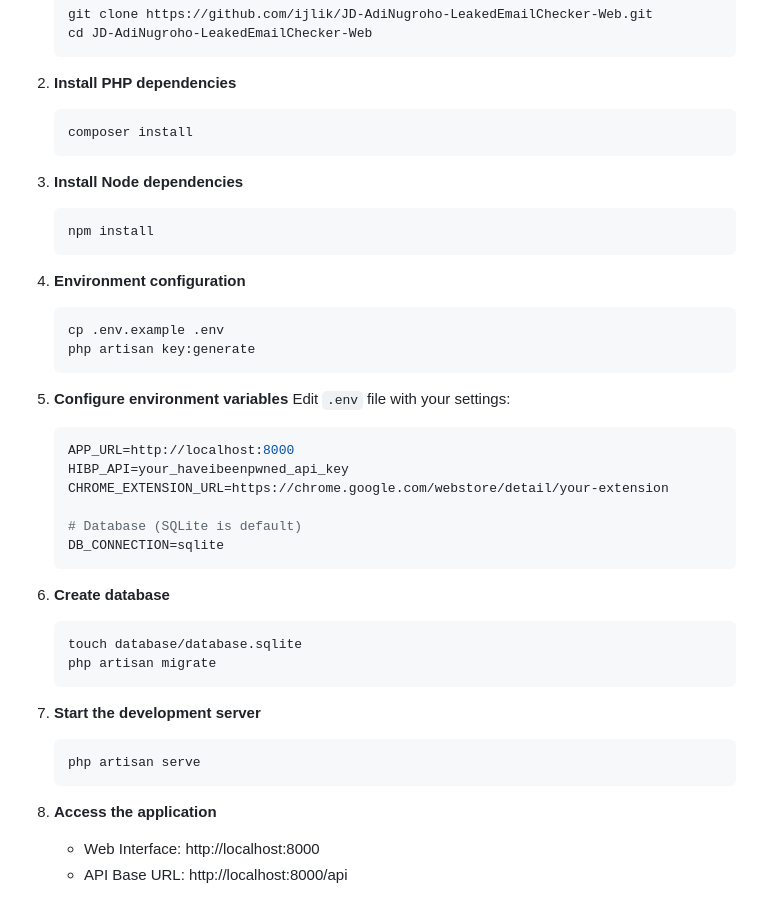
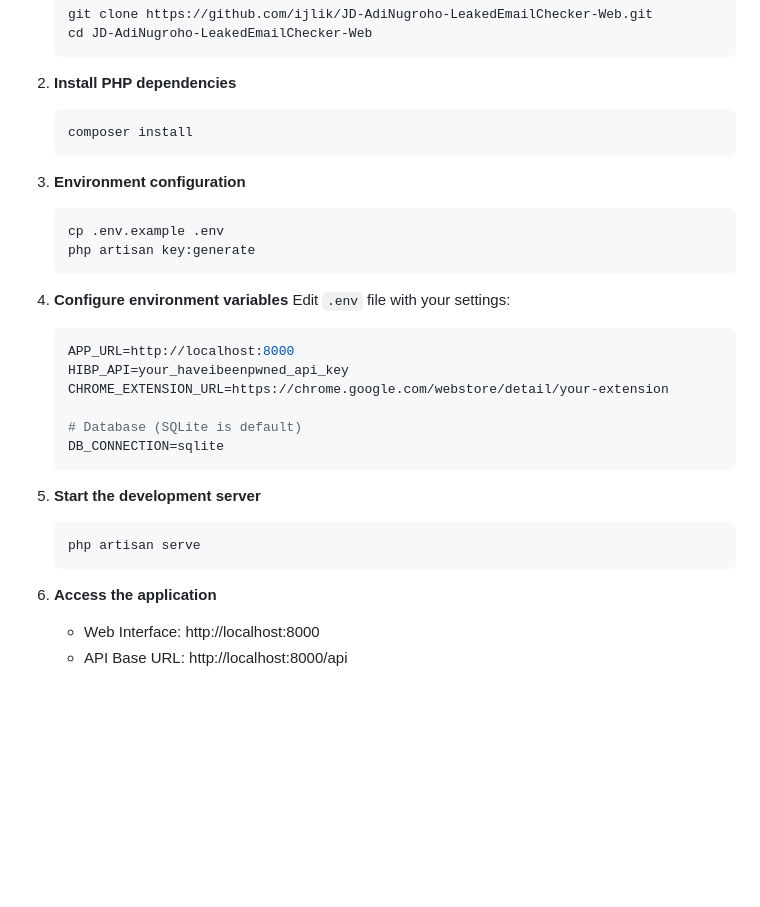
Before and after one commit to ijlik/JD-AdiNugroho-LeakedEmailChecker-Web, a Markdown page: README.md, the part around the change. Rendered like a GitHub page; blank space fills up the shorter version.

Commit message:
Update README for clearer setup instructions
Reorganize installation and configuration steps in README.

````diff
--- a/README.md
+++ b/README.md
@@ -90,18 +90,13 @@ routes/
    composer install
    ```
 
-3. **Install Node dependencies**
-   ```bash
-   npm install
-   ```
-
-4. **Environment configuration**
+3. **Environment configuration**
    ```bash
    cp .env.example .env
    php artisan key:generate
    ```
 
-5. **Configure environment variables**
+4. **Configure environment variables**
    Edit `.env` file with your settings:
    ```env
    APP_URL=http://localhost:8000
@@ -112,18 +107,12 @@ routes/
    DB_CONNECTION=sqlite
    ```
 
-6. **Create database**
-   ```bash
-   touch database/database.sqlite
-   php artisan migrate
-   ```
-
-7. **Start the development server**
+5. **Start the development server**
    ```bash
    php artisan serve
    ```
 
-8. **Access the application**
+6. **Access the application**
    - Web Interface: http://localhost:8000
    - API Base URL: http://localhost:8000/api
 
````
